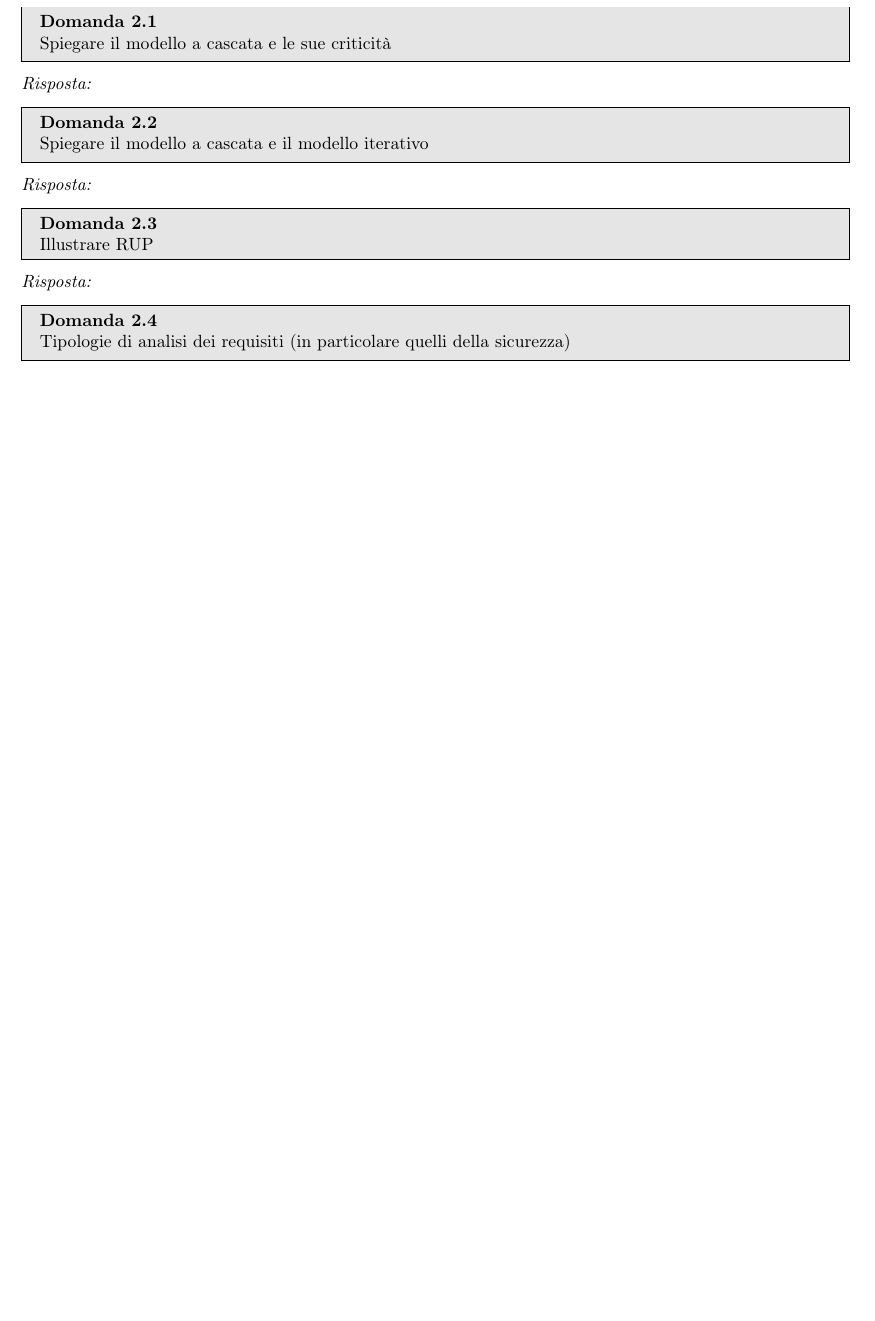
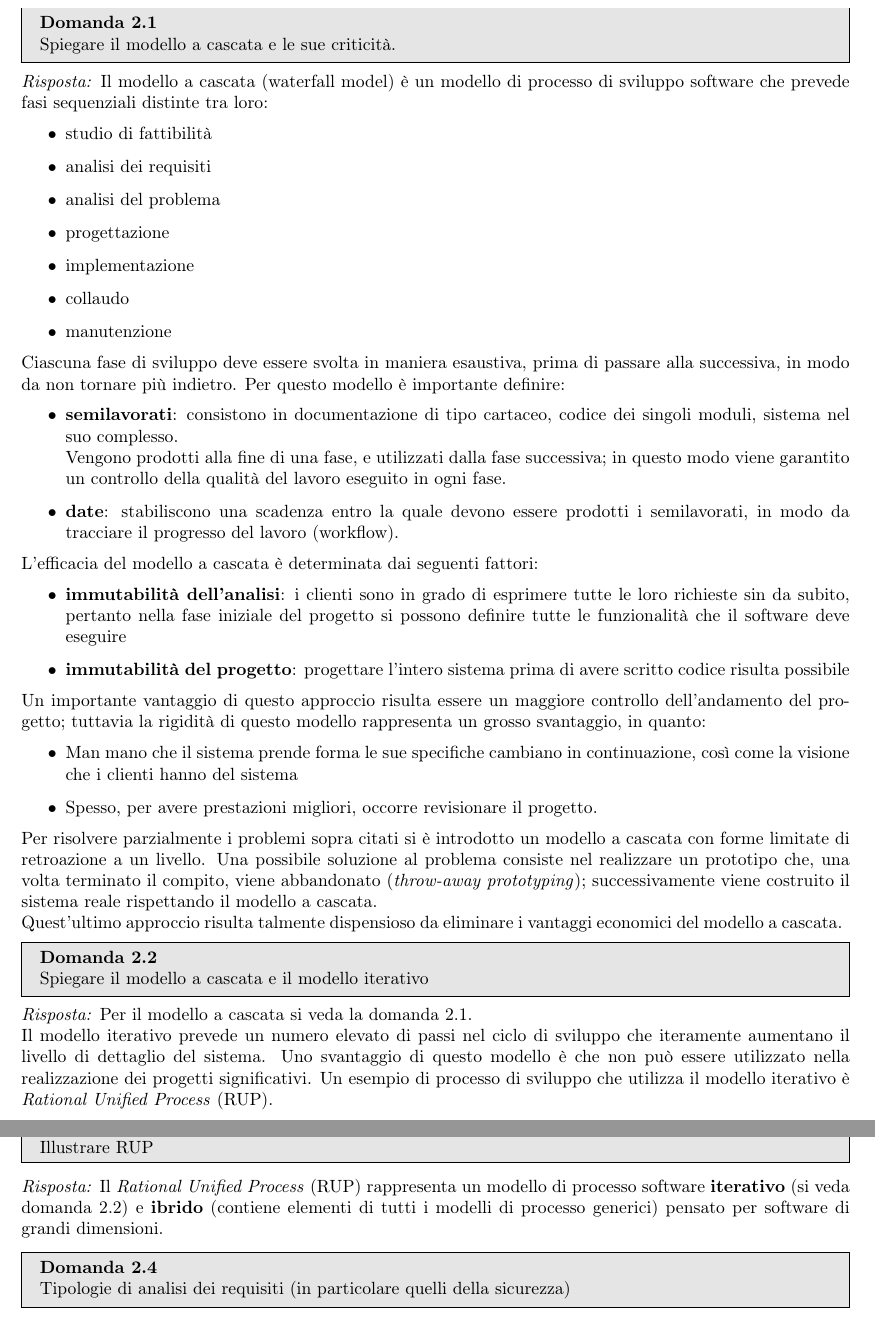
Before and after one commit to TryKatChup/IngegneriaSoftware_QA, a LaTeX paper (main.tex): part of page 6 of 6 before the commit and two parts of pages 6 and 7 of 7 after it, the two joined at a grey line, cut so that both start at the same text, the shorter picture padded with empty space. Compiled offline with pdfLaTeX.

Commit message:
Risposto a prime domande modulo 2 e iniziato RUP

```diff
--- a/main.tex
+++ b/main.tex
@@ -248,9 +248,40 @@ Modello LMU nei VCS con vantaggi e svantaggi
 \newpage
 \section{Modulo 2}
 \begin{problem}{2.1}
-Spiegare il modello a cascata e le sue criticità
+Spiegare il modello a cascata e le sue criticità.
 \end{problem}
 \begin{solution}
+Il modello a cascata (waterfall model) è un modello di processo di sviluppo software che prevede fasi sequenziali distinte tra loro:
+\begin{itemize}
+	\item studio di fattibilità
+	\item analisi dei requisiti
+	\item analisi del problema
+	\item progettazione
+	\item implementazione
+	\item collaudo
+	\item manutenzione
+\end{itemize}
+Ciascuna fase di sviluppo deve essere svolta in maniera esaustiva, prima di passare alla successiva, in modo da non tornare più indietro.
+Per questo modello è importante definire:
+\begin{itemize}
+	\item \textbf{semilavorati}: consistono in documentazione di tipo cartaceo, codice dei singoli moduli, sistema nel suo complesso.\newline
+	Vengono prodotti alla fine di una fase, e utilizzati dalla fase successiva; in questo modo viene garantito un controllo della qualità del lavoro eseguito in ogni fase.
+	\item \textbf{date}: stabiliscono una scadenza entro la quale devono essere prodotti i semilavorati, in modo da tracciare il progresso del lavoro (workflow).
+\end{itemize}
+L'efficacia del modello a cascata è determinata dai seguenti fattori:
+\begin{itemize}
+	\item \textbf{immutabilità dell'analisi}: i clienti sono in grado di esprimere tutte le loro richieste sin da subito, pertanto nella fase iniziale del progetto si possono definire tutte le funzionalità che il software deve eseguire
+	\item \textbf{immutabilità del progetto}: progettare l'intero sistema prima di avere scritto codice risulta possibile
+\end{itemize}
+Un importante vantaggio di questo approccio risulta essere un maggiore controllo dell'andamento del progetto; tuttavia la rigidità di questo modello rappresenta un grosso svantaggio, in quanto:
+\begin{itemize}
+	\item Man mano che il sistema prende forma le sue specifiche cambiano in continuazione, così come la visione che i clienti hanno del sistema
+	\item Spesso, per avere prestazioni migliori, occorre revisionare il progetto.
+\end{itemize}
+Per risolvere parzialmente i problemi sopra citati si è introdotto un modello a cascata con forme limitate di retroazione a un livello.
+Una possibile soluzione al problema consiste nel realizzare un prototipo che, una volta terminato il compito, viene abbandonato (\textit{throw-away prototyping}); successivamente viene costruito il sistema reale rispettando il modello a cascata.
+\newline
+Quest'ultimo approccio risulta talmente dispensioso da eliminare i vantaggi economici del modello a cascata.
 \end{solution}
 
 
@@ -258,6 +289,11 @@ Spiegare il modello a cascata e le sue criticità
 Spiegare il modello a cascata e il modello iterativo
 \end{problem}
 \begin{solution}
+Per il modello a cascata si veda la domanda 2.1.
+\newline
+Il modello iterativo prevede un numero elevato di passi nel ciclo di sviluppo che iteramente aumentano il livello di dettaglio del sistema.
+Uno svantaggio di questo modello è che non può essere utilizzato nella realizzazione dei progetti significativi.
+Un esempio di processo di sviluppo che utilizza il modello iterativo è \textit{Rational Unified Process} (RUP).
 \end{solution}
 
 
@@ -265,6 +301,8 @@ Spiegare il modello a cascata e il modello iterativo
 Illustrare RUP
 \end{problem}
 \begin{solution}
+Il \textit{Rational Unified Process} (RUP) rappresenta un modello di processo software \textbf{iterativo} (si veda domanda 2.2) e \textbf{ibrido} (contiene elementi di tutti i modelli di processo generici) pensato per software di grandi dimensioni.
+
 \end{solution}
 
 \begin{problem}{2.4}
```
Also changed, not shown: main.pdf (added), 6 other files.
